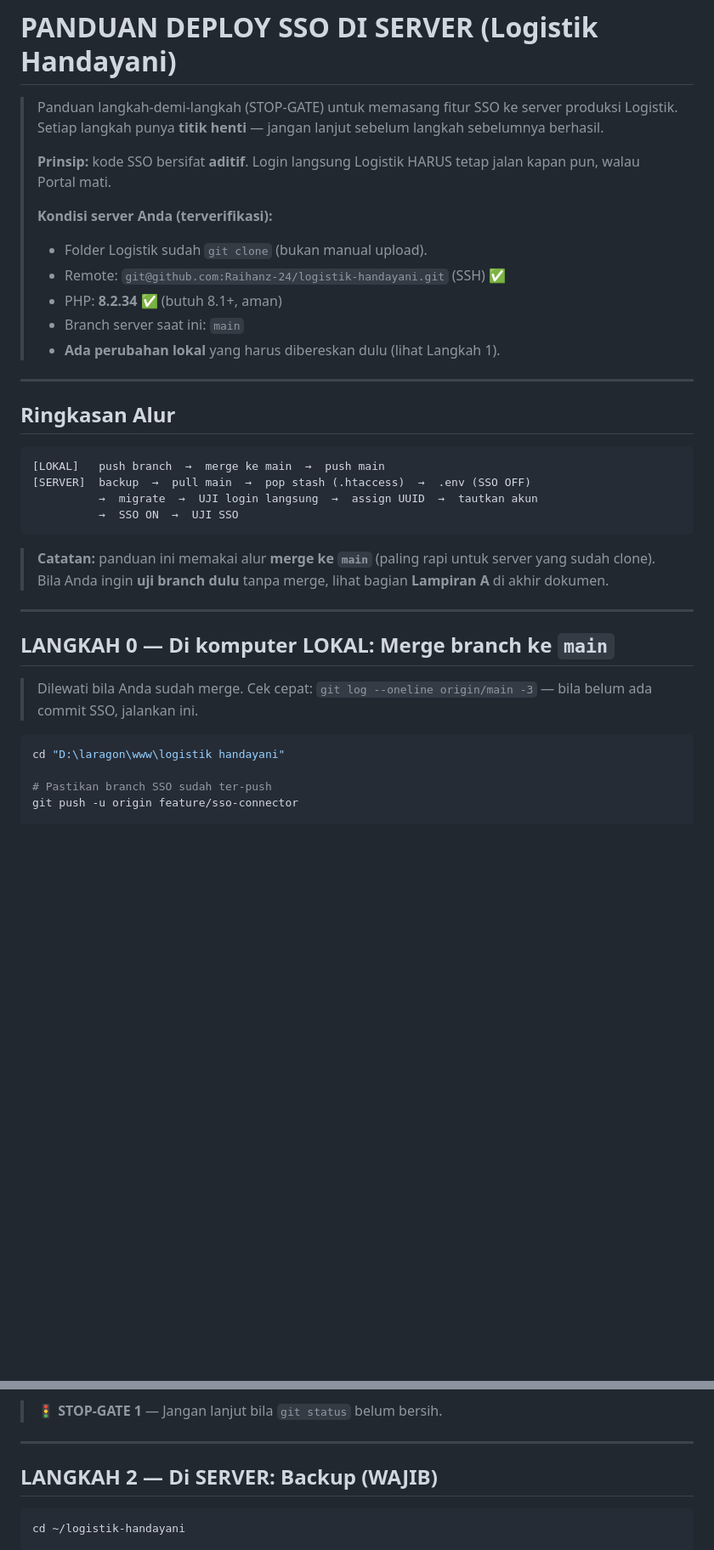
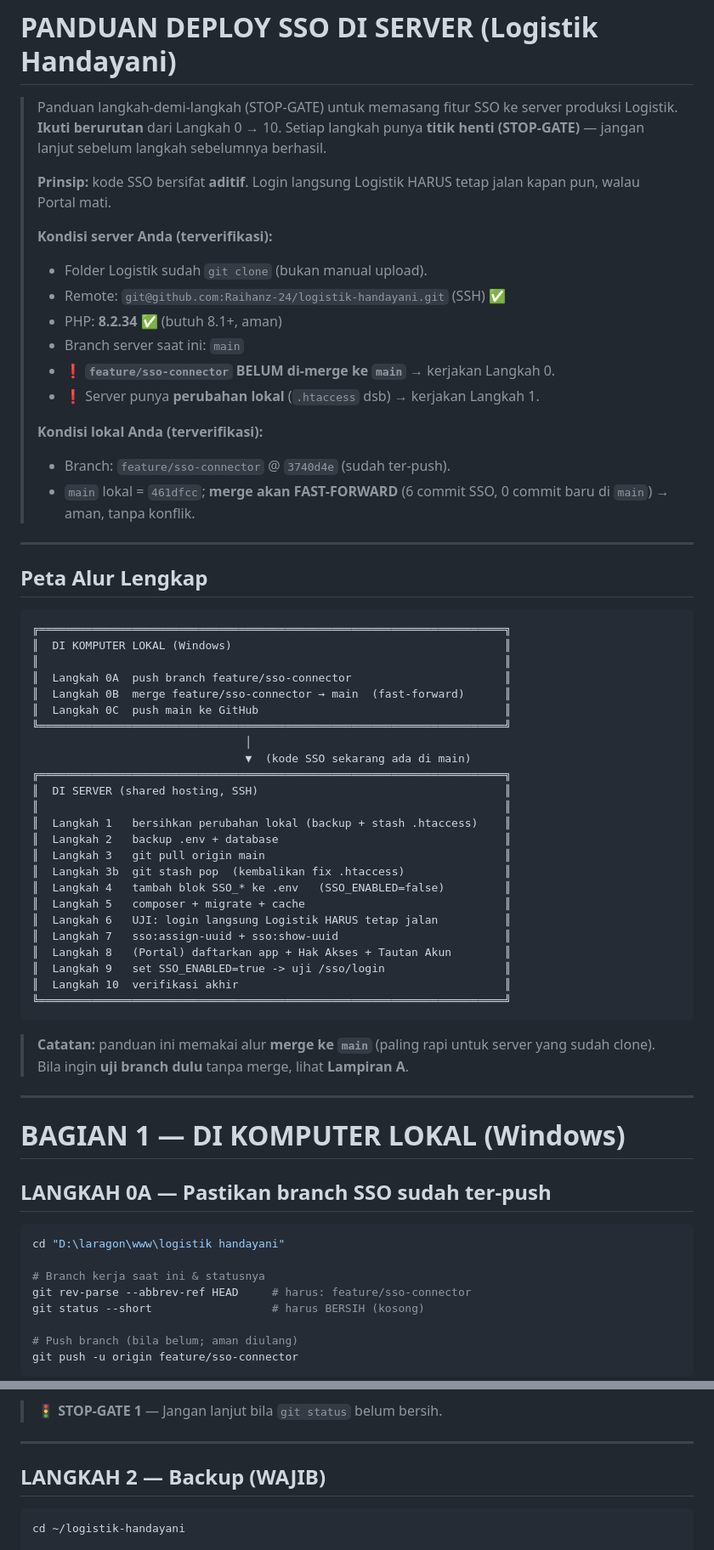
Before and after one commit to Raihanz-24/logistik-handayani, a Markdown page: docs/PANDUAN_DEPLOY_SSO_SERVER.md, 2 parts joined by grey strips. Shown at 85% size. Rendered like a GitHub page; blank space fills up the shorter version.

Commit message:
docs(deploy): rinci alur lokal (merge fast-forward) + urutan bagian LOKAL/SERVER/PORTAL

````diff
--- a/docs/PANDUAN_DEPLOY_SSO_SERVER.md
+++ b/docs/PANDUAN_DEPLOY_SSO_SERVER.md
@@ -1,8 +1,9 @@
 # PANDUAN DEPLOY SSO DI SERVER (Logistik Handayani)
 
 > Panduan langkah-demi-langkah (STOP-GATE) untuk memasang fitur SSO ke server
-> produksi Logistik. Setiap langkah punya **titik henti** — jangan lanjut
-> sebelum langkah sebelumnya berhasil.
+> produksi Logistik. **Ikuti berurutan** dari Langkah 0 → 10. Setiap langkah
+> punya **titik henti (STOP-GATE)** — jangan lanjut sebelum langkah sebelumnya
+> berhasil.
 >
 > **Prinsip:** kode SSO bersifat **aditif**. Login langsung Logistik HARUS
 > tetap jalan kapan pun, walau Portal mati.
@@ -12,33 +13,63 @@
 > - Remote: `git@github.com:Raihanz-24/logistik-handayani.git` (SSH) ✅
 > - PHP: **8.2.34** ✅ (butuh 8.1+, aman)
 > - Branch server saat ini: `main`
-> - **Ada perubahan lokal** yang harus dibereskan dulu (lihat Langkah 1).
+> - ❗ **`feature/sso-connector` BELUM di-merge ke `main`** → kerjakan Langkah 0.
+> - ❗ Server punya **perubahan lokal** (`.htaccess` dsb) → kerjakan Langkah 1.
+>
+> **Kondisi lokal Anda (terverifikasi):**
+> - Branch: `feature/sso-connector` @ `3740d4e` (sudah ter-push).
+> - `main` lokal = `461dfcc`; **merge akan FAST-FORWARD** (6 commit SSO, 0
+>   commit baru di `main`) → aman, tanpa konflik.
 
 ---
 
-## Ringkasan Alur
+## Peta Alur Lengkap
 
 ```
-[LOKAL]   push branch  →  merge ke main  →  push main
-[SERVER]  backup  →  pull main  →  pop stash (.htaccess)  →  .env (SSO OFF)
-          →  migrate  →  UJI login langsung  →  assign UUID  →  tautkan akun
-          →  SSO ON  →  UJI SSO
+╔══════════════════════════════════════════════════════════════════════╗
+║  DI KOMPUTER LOKAL (Windows)                                         ║
+║                                                                      ║
+║  Langkah 0A  push branch feature/sso-connector                       ║
+║  Langkah 0B  merge feature/sso-connector → main  (fast-forward)      ║
+║  Langkah 0C  push main ke GitHub                                     ║
+╚══════════════════════════════════════════════════════════════════════╝
+                                │
+                                ▼  (kode SSO sekarang ada di main)
+╔══════════════════════════════════════════════════════════════════════╗
+║  DI SERVER (shared hosting, SSH)                                     ║
+║                                                                      ║
+║  Langkah 1   bersihkan perubahan lokal (backup + stash .htaccess)    ║
+║  Langkah 2   backup .env + database                                  ║
+║  Langkah 3   git pull origin main                                    ║
+║  Langkah 3b  git stash pop  (kembalikan fix .htaccess)               ║
+║  Langkah 4   tambah blok SSO_* ke .env   (SSO_ENABLED=false)         ║
+║  Langkah 5   composer + migrate + cache                              ║
+║  Langkah 6   UJI: login langsung Logistik HARUS tetap jalan          ║
+║  Langkah 7   sso:assign-uuid + sso:show-uuid                         ║
+║  Langkah 8   (Portal) daftarkan app + Hak Akses + Tautan Akun        ║
+║  Langkah 9   set SSO_ENABLED=true -> uji /sso/login                  ║
+║  Langkah 10  verifikasi akhir                                        ║
+╚══════════════════════════════════════════════════════════════════════╝
 ```
 
 > **Catatan:** panduan ini memakai alur **merge ke `main`** (paling rapi untuk
-> server yang sudah clone). Bila Anda ingin **uji branch dulu** tanpa merge,
-> lihat bagian **Lampiran A** di akhir dokumen.
+> server yang sudah clone). Bila ingin **uji branch dulu** tanpa merge, lihat
+> **Lampiran A**.
 
 ---
 
-## LANGKAH 0 — Di komputer LOKAL: Merge branch ke `main`
+# BAGIAN 1 — DI KOMPUTER LOKAL (Windows)
 
-> Dilewati bila Anda sudah merge. Cek cepat:
-> `git log --oneline origin/main -3` — bila belum ada commit SSO, jalankan ini.
+## LANGKAH 0A — Pastikan branch SSO sudah ter-push
 
 ```bash
 cd "D:\laragon\www\logistik handayani"
 
-# Pastikan branch SSO sudah ter-push
+# Branch kerja saat ini & statusnya
+git rev-parse --abbrev-ref HEAD     # harus: feature/sso-connector
+git status --short                  # harus BERSIH (kosong)
+
+# Push branch (bila belum; aman diulang)
 git push -u origin feature/sso-connector
+```
 
@@ -139,7 +221,7 @@ git status
 
 ---
 
-## LANGKAH 2 — Di SERVER: Backup (WAJIB)
+## LANGKAH 2 — Backup (WAJIB)
 
 ```bash
 cd ~/logistik-handayani
````
Also changed, not shown: other parts of docs/PANDUAN_DEPLOY_SSO_SERVER.md (+70 -15 lines).
